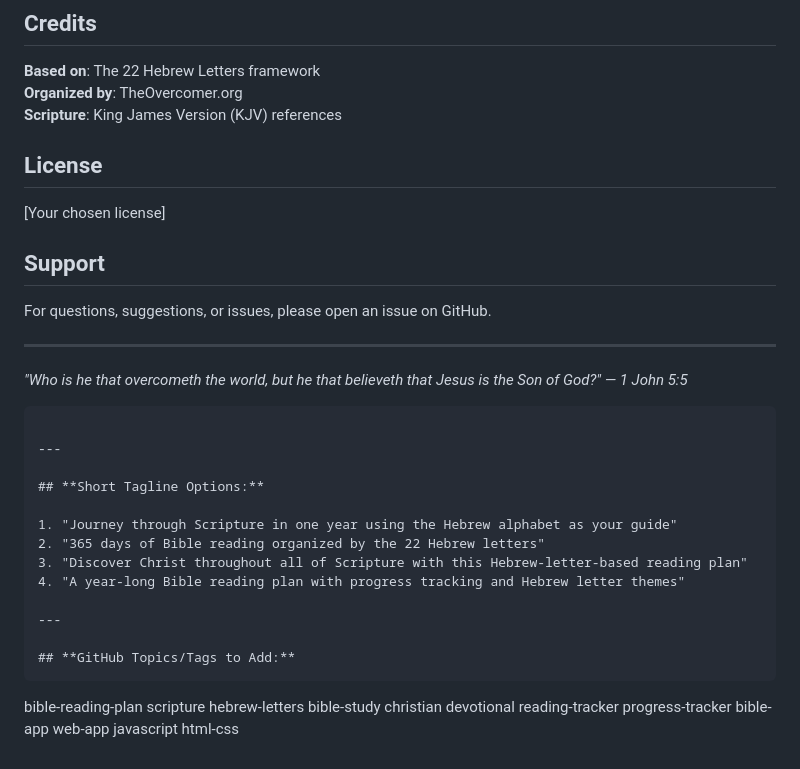
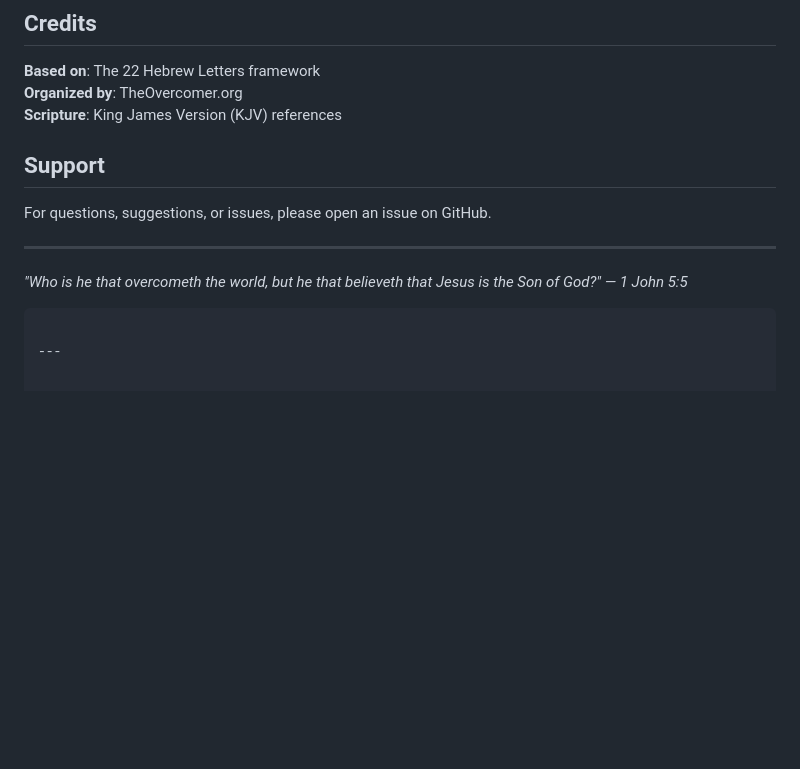
Before and after one commit to BiblicalLearning/overcomer-bible-reading-plan, a Markdown page: README.md, the part around the change. Drawn GitHub-style; blank space fills up the shorter version.

Commit message:
Update README by removing license and tagline options
Removed license section and tagline options from README.

````diff
--- a/README.md
+++ b/README.md
@@ -80,9 +80,6 @@ No installation, no dependencies, no accounts required. Just you and God's Word.
 **Organized by**: TheOvercomer.org
 **Scripture**: King James Version (KJV) references
 
-## License
-
-[Your chosen license]
 
 ## Support
 
@@ -94,27 +91,3 @@ For questions, suggestions, or issues, please open an issue on GitHub.
 ```
 
 ---
-
-## **Short Tagline Options:**
-
-1. "Journey through Scripture in one year using the Hebrew alphabet as your guide"
-2. "365 days of Bible reading organized by the 22 Hebrew letters"
-3. "Discover Christ throughout all of Scripture with this Hebrew-letter-based reading plan"
-4. "A year-long Bible reading plan with progress tracking and Hebrew letter themes"
-
----
-
-## **GitHub Topics/Tags to Add:**
-```
-bible-reading-plan
-scripture
-hebrew-letters
-bible-study
-christian
-devotional
-reading-tracker
-progress-tracker
-bible-app
-web-app
-javascript
-html-css
````
